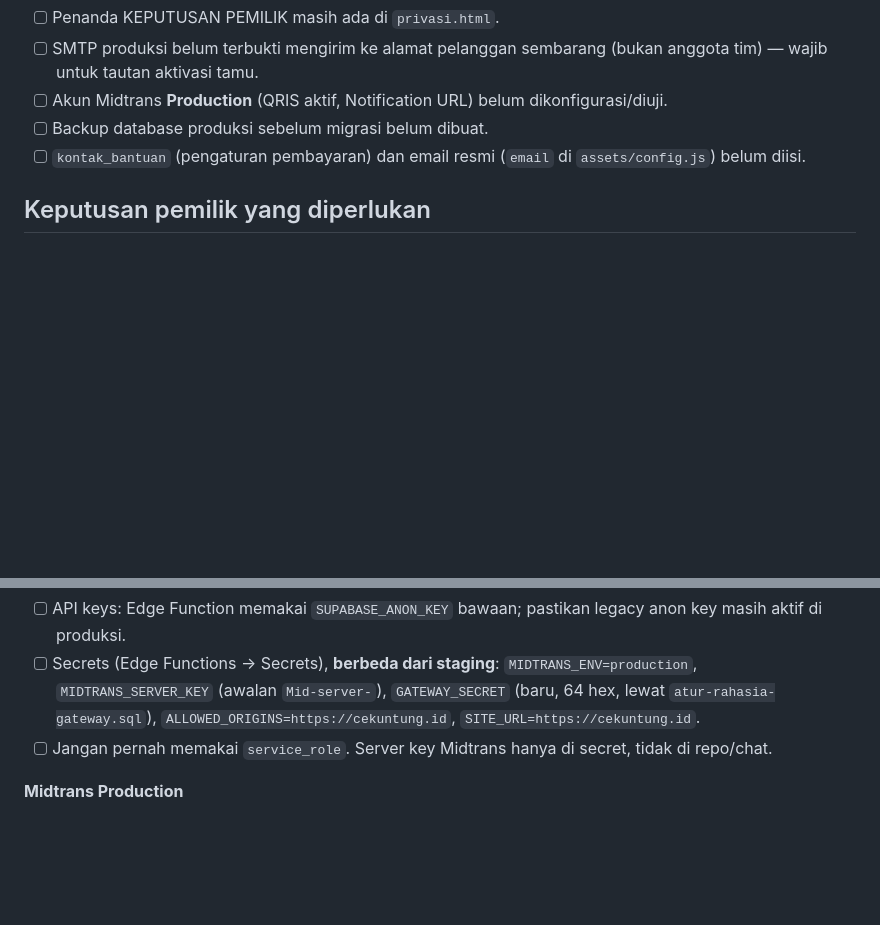
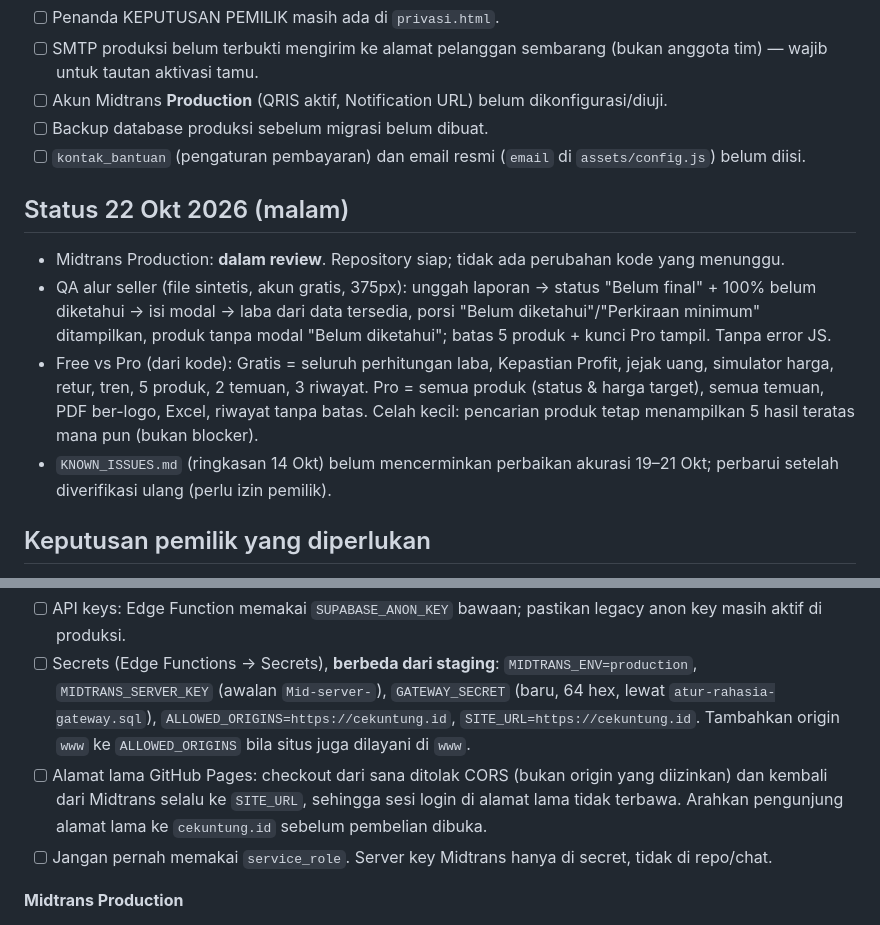
Before and after one commit to muhammadramdhan2012/cek-profit, a Markdown page: docs/RILIS_PRO.md, 2 parts joined by grey strips. GitHub-like rendering; blank space fills up the shorter version.

Commit message:
docs: status rilis 22 Okt, CORS alamat lama, ringkasan Free vs Pro
Co-Authored-By: Claude Opus 5.5 <noreply@anthropic.com>
Claude-Session: https://claude.ai/code/session_01HJ3X9u9RwTWyhDm1aUzPRN

```diff
--- a/docs/RILIS_PRO.md
+++ b/docs/RILIS_PRO.md
@@ -29,6 +29,17 @@ C kosong. Pembayaran produksi tetap mati (`proPembayaranAktif: false` untuk prod
 - [ ] Backup database produksi sebelum migrasi belum dibuat.
 - [ ] `kontak_bantuan` (pengaturan pembayaran) dan email resmi (`email` di `assets/config.js`) belum diisi.
 
+## Status 22 Okt 2026 (malam)
+- Midtrans Production: **dalam review**. Repository siap; tidak ada perubahan kode yang menunggu.
+- QA alur seller (file sintetis, akun gratis, 375px): unggah laporan → status "Belum final" + 100% belum diketahui →
+  isi modal → laba dari data tersedia, porsi "Belum diketahui"/"Perkiraan minimum" ditampilkan, produk tanpa modal
+  "Belum diketahui"; batas 5 produk + kunci Pro tampil. Tanpa error JS.
+- Free vs Pro (dari kode): Gratis = seluruh perhitungan laba, Kepastian Profit, jejak uang, simulator harga, retur,
+  tren, 5 produk, 2 temuan, 3 riwayat. Pro = semua produk (status & harga target), semua temuan, PDF ber-logo, Excel,
+  riwayat tanpa batas. Celah kecil: pencarian produk tetap menampilkan 5 hasil teratas mana pun (bukan blocker).
+- `KNOWN_ISSUES.md` (ringkasan 14 Okt) belum mencerminkan perbaikan akurasi 19–21 Okt; perbarui setelah diverifikasi
+  ulang (perlu izin pemilik).
+
 ## Keputusan pemilik yang diperlukan
 1. Garansi tanpa alasan: ya/tidak, berapa hari.
 2. Batas hari perbaikan sebelum refund bila fitur inti rusak.
@@ -52,6 +63,10 @@ C kosong. Pembayaran produksi tetap mati (`proPembayaranAktif: false` untuk prod
 - [ ] Secrets (Edge Functions → Secrets), **berbeda dari staging**:
       `MIDTRANS_ENV=production`, `MIDTRANS_SERVER_KEY` (awalan `Mid-server-`), `GATEWAY_SECRET` (baru, 64 hex,
       lewat `atur-rahasia-gateway.sql`), `ALLOWED_ORIGINS=https://cekuntung.id`, `SITE_URL=https://cekuntung.id`.
+      Tambahkan origin `www` ke `ALLOWED_ORIGINS` bila situs juga dilayani di `www`.
+- [ ] Alamat lama GitHub Pages: checkout dari sana ditolak CORS (bukan origin yang diizinkan) dan kembali dari Midtrans
+      selalu ke `SITE_URL`, sehingga sesi login di alamat lama tidak terbawa. Arahkan pengunjung alamat lama ke
+      `cekuntung.id` sebelum pembelian dibuka.
 - [ ] Jangan pernah memakai `service_role`. Server key Midtrans hanya di secret, tidak di repo/chat.
 
 **Midtrans Production**
```
